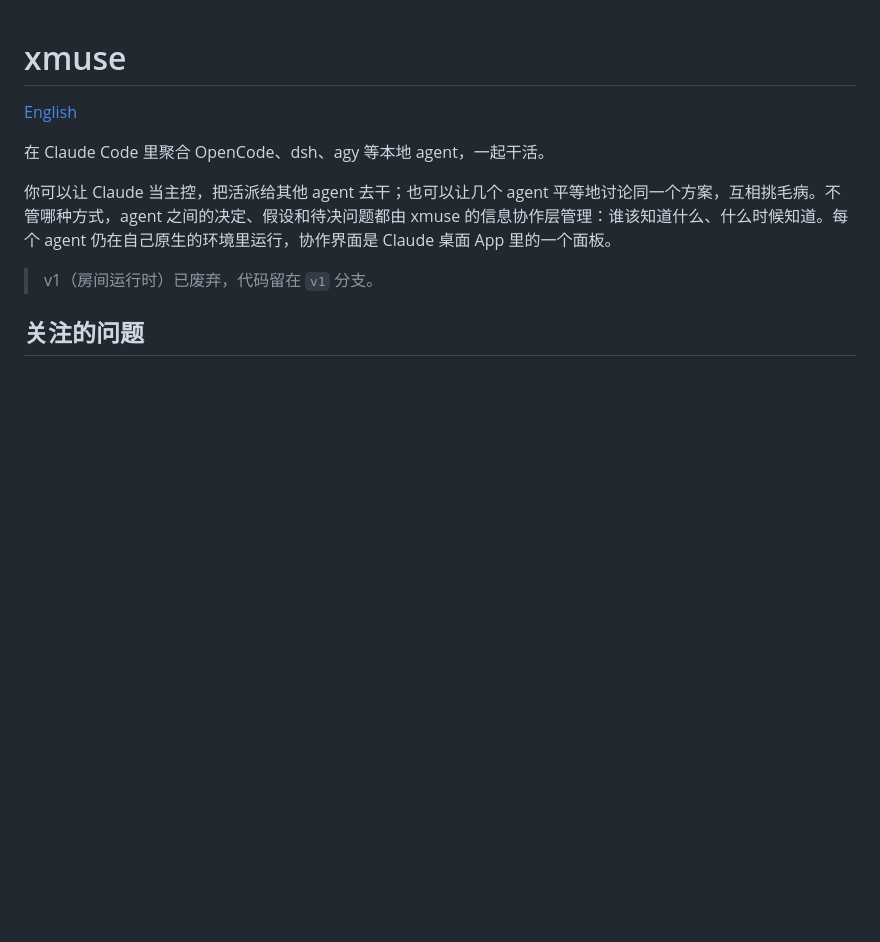
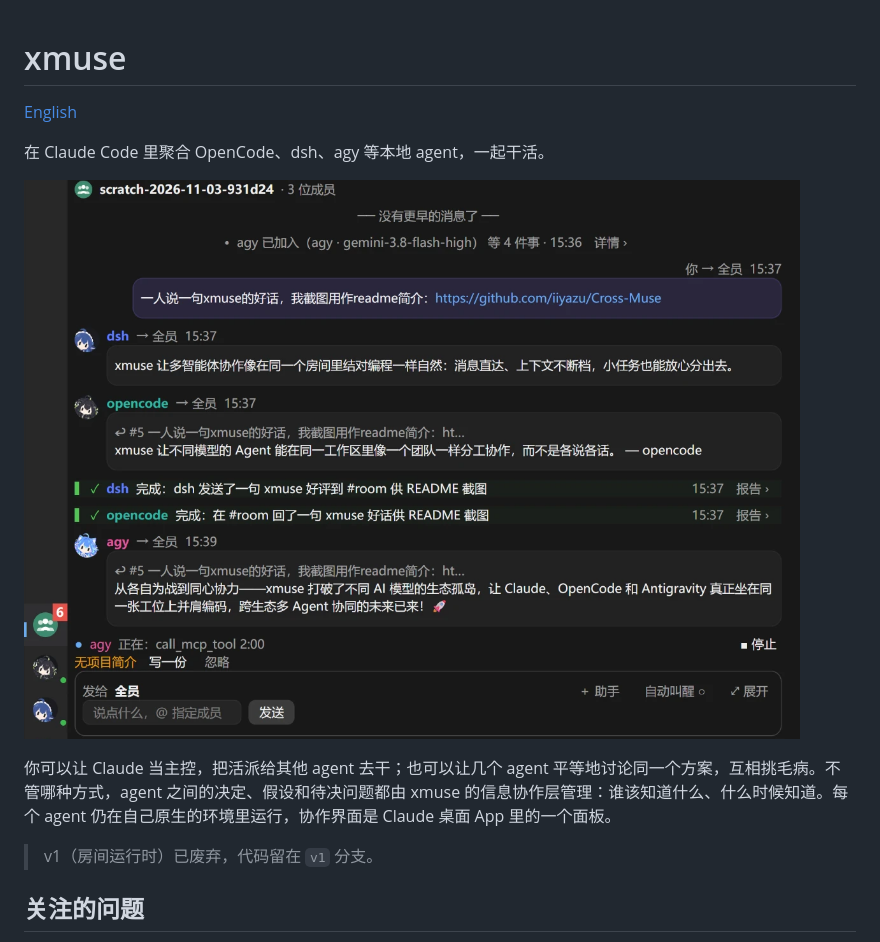
Before and after one commit to iiyazu/Cross-Muse, a Markdown page: README.md, the part around the change. GitHub-like rendering; pictures changed too: docs/images/room.png (added); blank space fills up the shorter version.

Commit message:
docs: add a panel screenshot to the README
Shows dsh, OpenCode and agy answering in one room of the xmuse panel.

Co-Authored-By: Claude Opus 5.5 <noreply@anthropic.com>

```diff
--- a/README.md
+++ b/README.md
@@ -3,6 +3,8 @@
 [English](README.en.md)
 
 在 Claude Code 里聚合 OpenCode、dsh、agy 等本地 agent，一起干活。
+
+![xmuse 面板：dsh、OpenCode、agy 在同一个房间里各说一句](docs/images/room.png)
 
 你可以让 Claude 当主控，把活派给其他 agent 去干；也可以让几个 agent 平等地讨论同一个方案，互相挑毛病。不管哪种方式，agent 之间的决定、假设和待决问题都由 xmuse 的信息协作层管理：谁该知道什么、什么时候知道。每个 agent 仍在自己原生的环境里运行，协作界面是 Claude 桌面 App 里的一个面板。
 
```
Also changed, not shown: README.en.md (+2 -0 lines).
